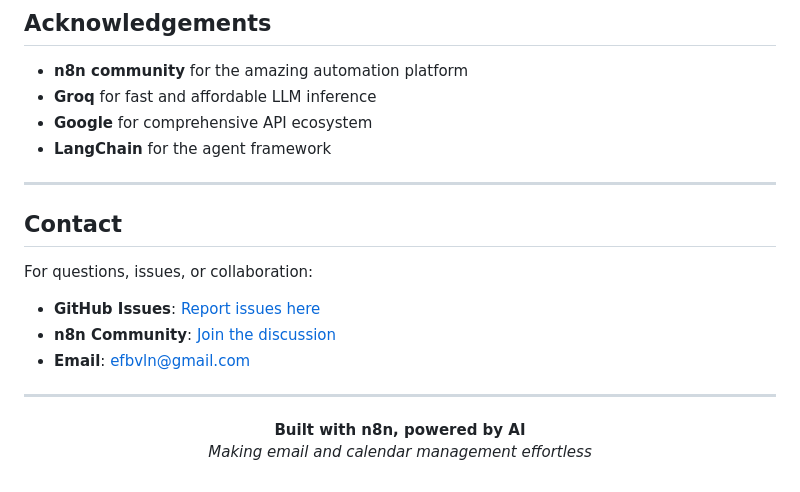
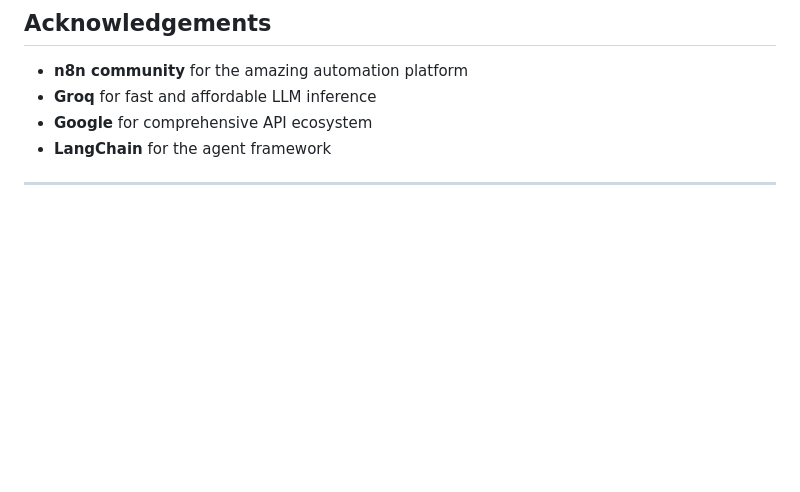
Before and after one commit to VishalLakshmiNarayanan/n8n, a Markdown page: README.md, the part around the change. GitHub-like rendering; blank space fills up the shorter version.

```diff
--- a/README.md
+++ b/README.md
@@ -420,18 +420,3 @@ This project is open source and available under the MIT License.
 - **LangChain** for the agent framework
 
 ---
-
-## Contact
-
-For questions, issues, or collaboration:
-
-- **GitHub Issues**: [Report issues here](#)
-- **n8n Community**: [Join the discussion](https://community.n8n.io/)
-- **Email**: efbvln@gmail.com
-
----
-
-<p align="center">
-  <strong>Built with n8n, powered by AI</strong><br>
-  <em>Making email and calendar management effortless</em>
-</p>
```
